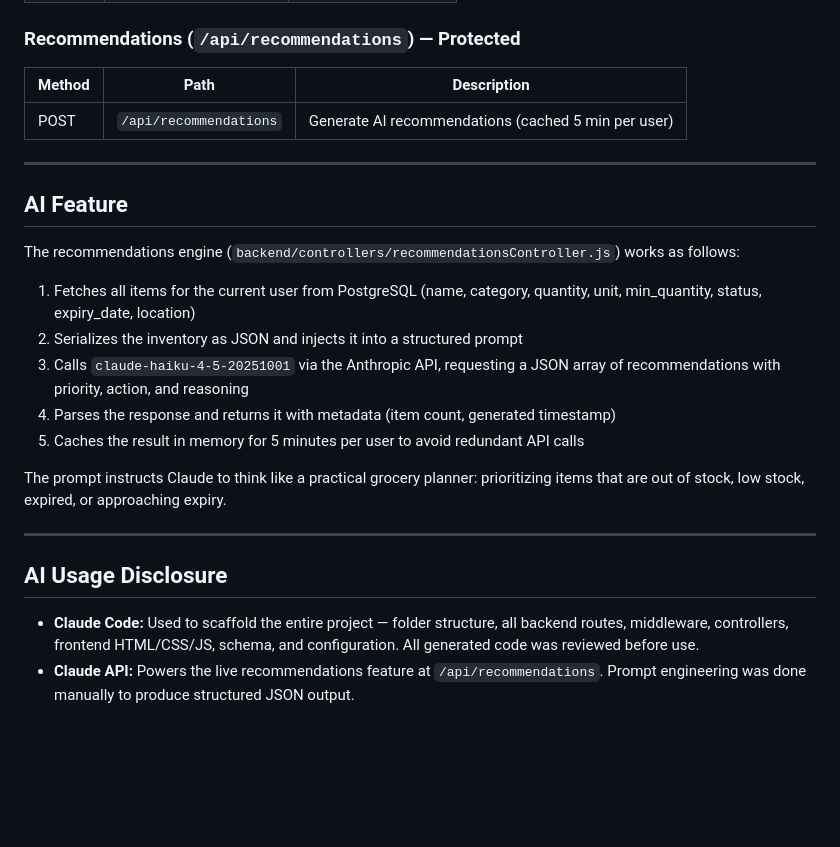
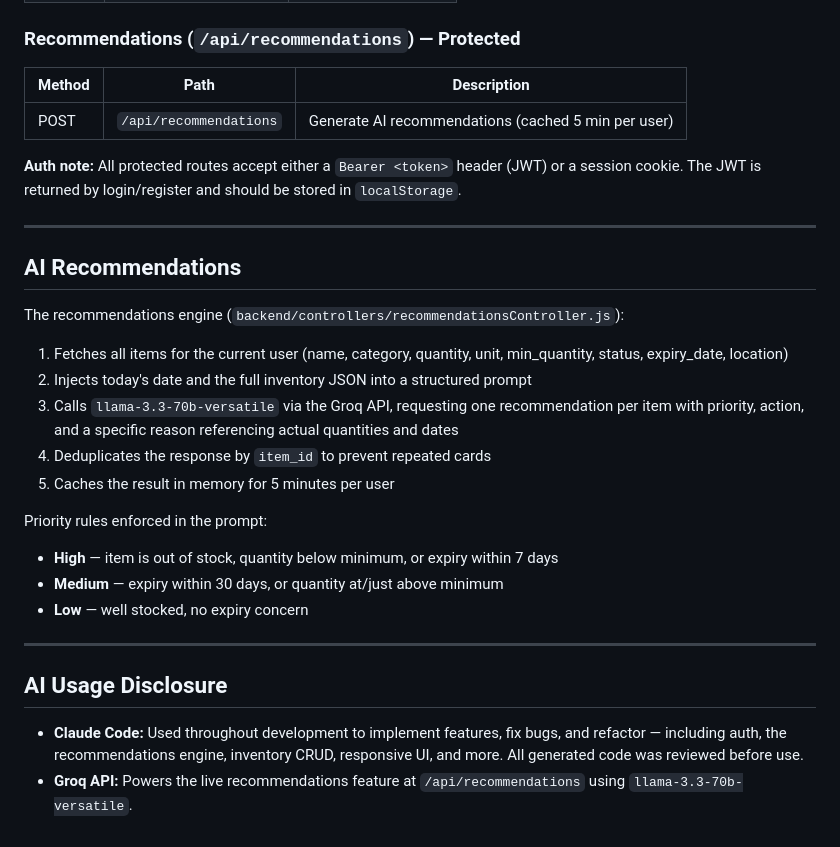
Before and after one commit to a-m-elshrabrawi/Freezery, a Markdown page: README.md, the part around one of its changes. GitHub-like rendering; blank space fills up the shorter version.

```diff
--- a/README.md
+++ b/README.md
@@ -153,27 +164,32 @@ Open `http://localhost:5500` (or whatever port `serve` uses).
 
 ### Recommendations (`/api/recommendations`) — Protected
 
-| Method | Path                   | Description                                         |
-| ------ | ---------------------- | --------------------------------------------------- |
-| POST   | `/api/recommendations` | Generate AI recommendations (cached 5 min per user) |
+| Method | Path                   | Description                                          |
+| ------ | ---------------------- | ---------------------------------------------------- |
+| POST   | `/api/recommendations` | Generate AI recommendations (cached 5 min per user)  |
+
+**Auth note:** All protected routes accept either a `Bearer <token>` header (JWT) or a session cookie. The JWT is returned by login/register and should be stored in `localStorage`.
 
 ---
 
-## AI Feature
+## AI Recommendations
 
-The recommendations engine (`backend/controllers/recommendationsController.js`) works as follows:
+The recommendations engine (`backend/controllers/recommendationsController.js`):
 
-1. Fetches all items for the current user from PostgreSQL (name, category, quantity, unit, min_quantity, status, expiry_date, location)
-2. Serializes the inventory as JSON and injects it into a structured prompt
-3. Calls `claude-haiku-4-5-20251001` via the Anthropic API, requesting a JSON array of recommendations with priority, action, and reasoning
-4. Parses the response and returns it with metadata (item count, generated timestamp)
-5. Caches the result in memory for 5 minutes per user to avoid redundant API calls
+1. Fetches all items for the current user (name, category, quantity, unit, min_quantity, status, expiry_date, location)
+2. Injects today's date and the full inventory JSON into a structured prompt
+3. Calls `llama-3.3-70b-versatile` via the Groq API, requesting one recommendation per item with priority, action, and a specific reason referencing actual quantities and dates
+4. Deduplicates the response by `item_id` to prevent repeated cards
+5. Caches the result in memory for 5 minutes per user
 
-The prompt instructs Claude to think like a practical grocery planner: prioritizing items that are out of stock, low stock, expired, or approaching expiry.
+Priority rules enforced in the prompt:
+- **High** — item is out of stock, quantity below minimum, or expiry within 7 days
+- **Medium** — expiry within 30 days, or quantity at/just above minimum
+- **Low** — well stocked, no expiry concern
 
 ---
 
 ## AI Usage Disclosure
 
-- **Claude Code:** Used to scaffold the entire project — folder structure, all backend routes, middleware, controllers, frontend HTML/CSS/JS, schema, and configuration. All generated code was reviewed before use.
-- **Claude API:** Powers the live recommendations feature at `/api/recommendations`. Prompt engineering was done manually to produce structured JSON output.
+- **Claude Code:** Used throughout development to implement features, fix bugs, and refactor — including auth, the recommendations engine, inventory CRUD, responsive UI, and more. All generated code was reviewed before use.
+- **Groq API:** Powers the live recommendations feature at `/api/recommendations` using `llama-3.3-70b-versatile`.
```
Also changed, not shown: other parts of README.md (+47 -36 lines).
